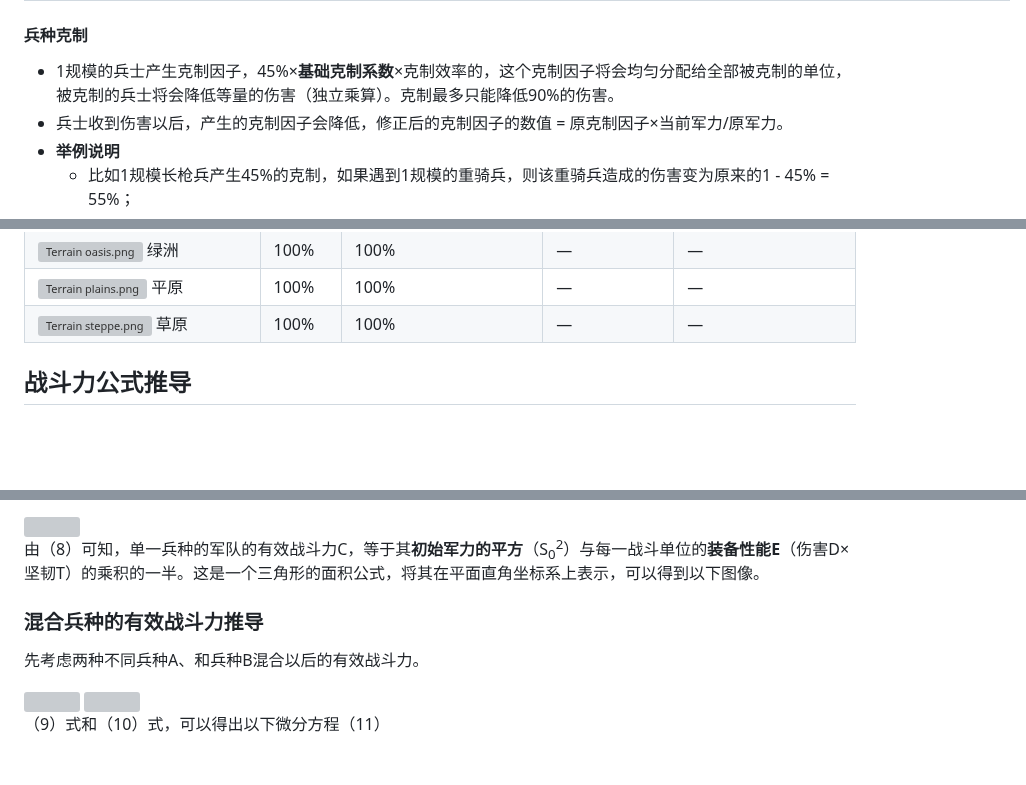
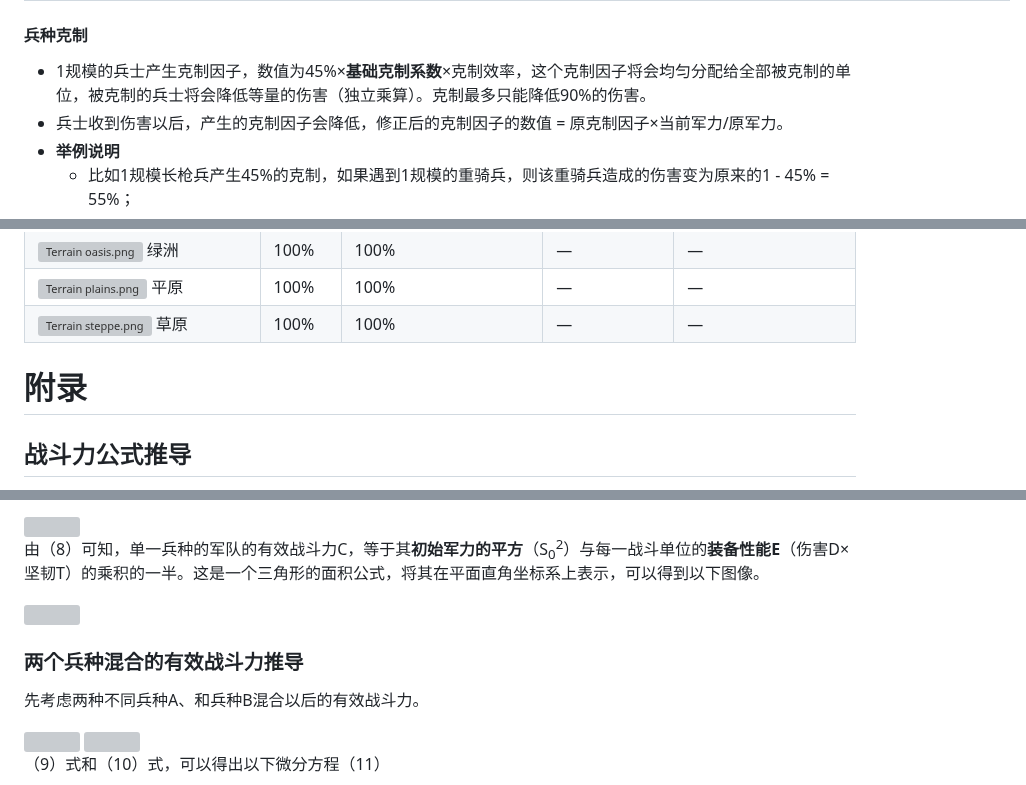
Before and after one commit to ZJUZBW/CK3-Battle, a Markdown page: README.md, 3 parts joined by grey strips. Rendered like a GitHub page; blank space fills up the shorter version; grey boxes are pictures that could not be loaded.

```diff
--- a/README.md
+++ b/README.md
@@ -80,7 +83,7 @@
 
 #### 兵种克制
 
-- 1规模的兵士产生克制因子，45%×**基础克制系数**×克制效率的，这个克制因子将会均匀分配给全部被克制的单位，被克制的兵士将会降低等量的伤害（独立乘算）。克制最多只能降低90%的伤害。
+- 1规模的兵士产生克制因子，数值为45%×**基础克制系数**×克制效率，这个克制因子将会均匀分配给全部被克制的单位，被克制的兵士将会降低等量的伤害（独立乘算）。克制最多只能降低90%的伤害。
 - 兵士收到伤害以后，产生的克制因子会降低，修正后的克制因子的数值 = 原克制因子×当前军力/原军力。
 - **举例说明**
   - 比如1规模长枪兵产生45%的克制，如果遇到1规模的重骑兵，则该重骑兵造成的伤害变为原来的1 - 45% = 55%；
@@ -150,6 +153,8 @@
 | [![Terrain oasis.png](https://ck3.parawikis.com/images_ck3wiki/6/65/Terrain_oasis.png)](https://ck3.parawikis.com/wiki/File:Terrain_oasis.png) 绿洲 | 100%     | 100%                                                         | —                                                            | —                                     |
 | [![Terrain plains.png](https://ck3.parawikis.com/images_ck3wiki/c/cc/Terrain_plains.png)](https://ck3.parawikis.com/wiki/File:Terrain_plains.png) 平原 | 100%     | 100%                                                         | —                                                            | —                                     |
 | [![Terrain steppe.png](https://ck3.parawikis.com/images_ck3wiki/b/b8/Terrain_steppe.png)](https://ck3.parawikis.com/wiki/File:Terrain_steppe.png) 草原 | 100%     | 100%                                                         | —                                                            | —                                     |
+
+# 附录
 
 ## 战斗力公式推导
 
@@ -211,6 +217,5 @@
 
-
-### 混合兵种的有效战斗力推导
+### 两个兵种混合的有效战斗力推导
 
 先考虑两种不同兵种A、和兵种B混合以后的有效战斗力。
 
```
Also changed, not shown: other parts of README.md (+53 -42 lines).
